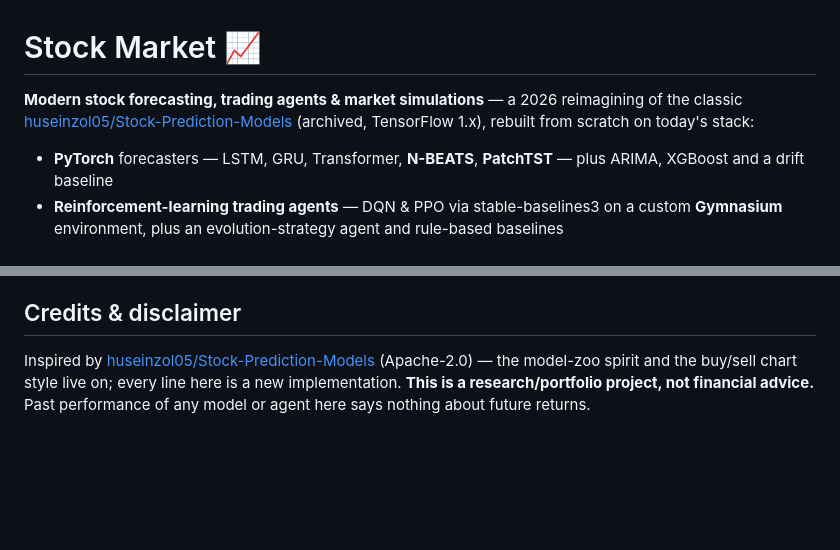
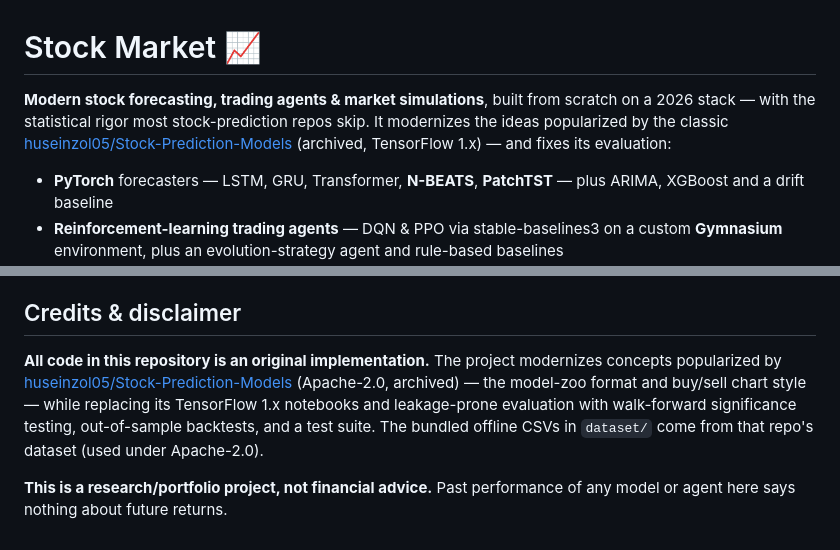
Before and after one commit to Shamratha/stockmarket-prediction-models, a Markdown page: README.md, 2 parts joined by grey strips. Rendered like a GitHub page; blank space fills up the shorter version.

Commit message:
README: lead with original work; reframe credit as modernization + dataset attribution

```diff
--- a/README.md
+++ b/README.md
@@ -1,8 +1,9 @@
 # Stock Market 📈
 
-**Modern stock forecasting, trading agents & market simulations** — a 2026 reimagining of the classic
-[huseinzol05/Stock-Prediction-Models](https://github.com/huseinzol05/Stock-Prediction-Models)
-(archived, TensorFlow 1.x), rebuilt from scratch on today's stack:
+**Modern stock forecasting, trading agents & market simulations**, built from scratch on a 2026
+stack — with the statistical rigor most stock-prediction repos skip. It modernizes the ideas
+popularized by the classic [huseinzol05/Stock-Prediction-Models](https://github.com/huseinzol05/Stock-Prediction-Models)
+(archived, TensorFlow 1.x) — and fixes its evaluation:
 
 - **PyTorch** forecasters — LSTM, GRU, Transformer, **N-BEATS**, **PatchTST** — plus ARIMA, XGBoost and a drift baseline
 - **Reinforcement-learning trading agents** — DQN & PPO via stable-baselines3 on a custom **Gymnasium** environment, plus an evolution-strategy agent and rule-based baselines
@@ -231,7 +232,12 @@ tests/
 
 ## Credits & disclaimer
 
-Inspired by [huseinzol05/Stock-Prediction-Models](https://github.com/huseinzol05/Stock-Prediction-Models)
-(Apache-2.0) — the model-zoo spirit and the buy/sell chart style live on; every line here is a new
-implementation. **This is a research/portfolio project, not financial advice.** Past performance of
-any model or agent here says nothing about future returns.
+**All code in this repository is an original implementation.** The project modernizes concepts
+popularized by [huseinzol05/Stock-Prediction-Models](https://github.com/huseinzol05/Stock-Prediction-Models)
+(Apache-2.0, archived) — the model-zoo format and buy/sell chart style — while replacing its
+TensorFlow 1.x notebooks and leakage-prone evaluation with walk-forward significance testing,
+out-of-sample backtests, and a test suite. The bundled offline CSVs in `dataset/` come from that
+repo's dataset (used under Apache-2.0).
+
+**This is a research/portfolio project, not financial advice.** Past performance of any model or
+agent here says nothing about future returns.
```
